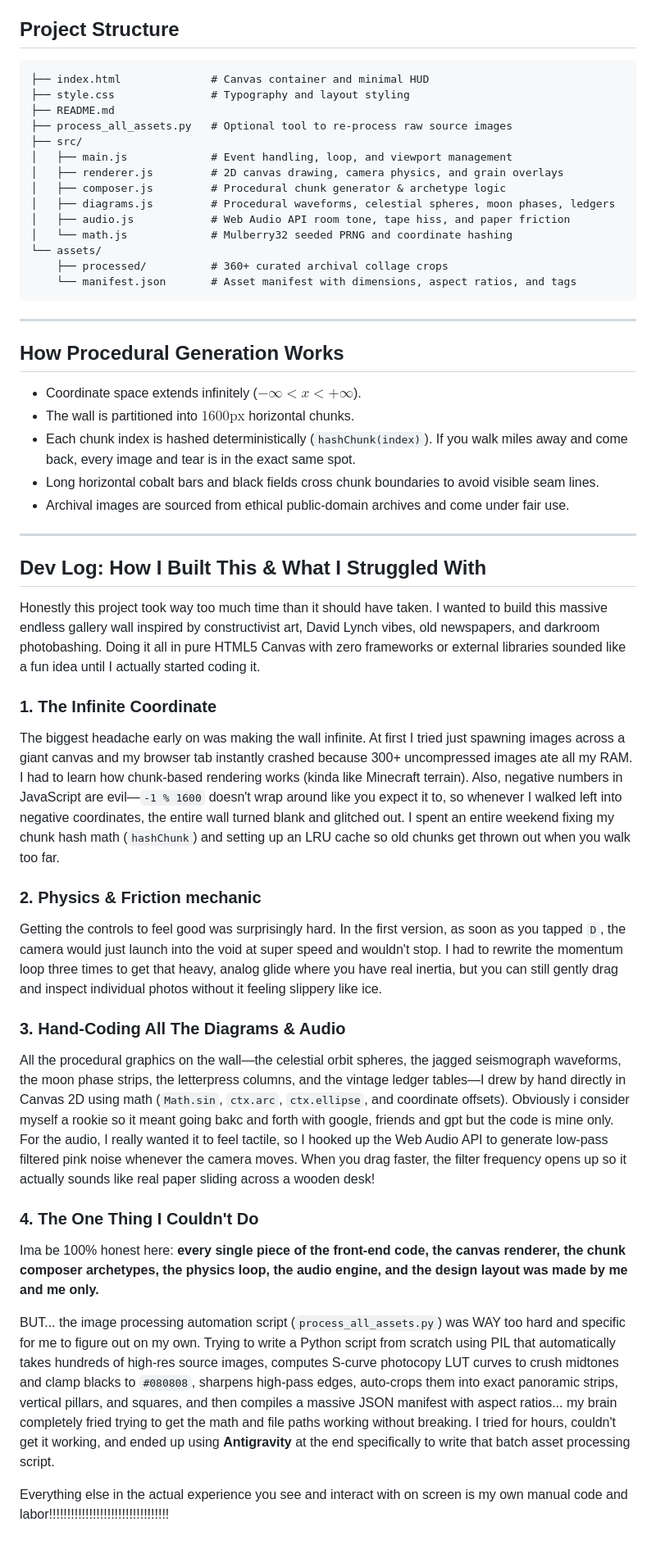
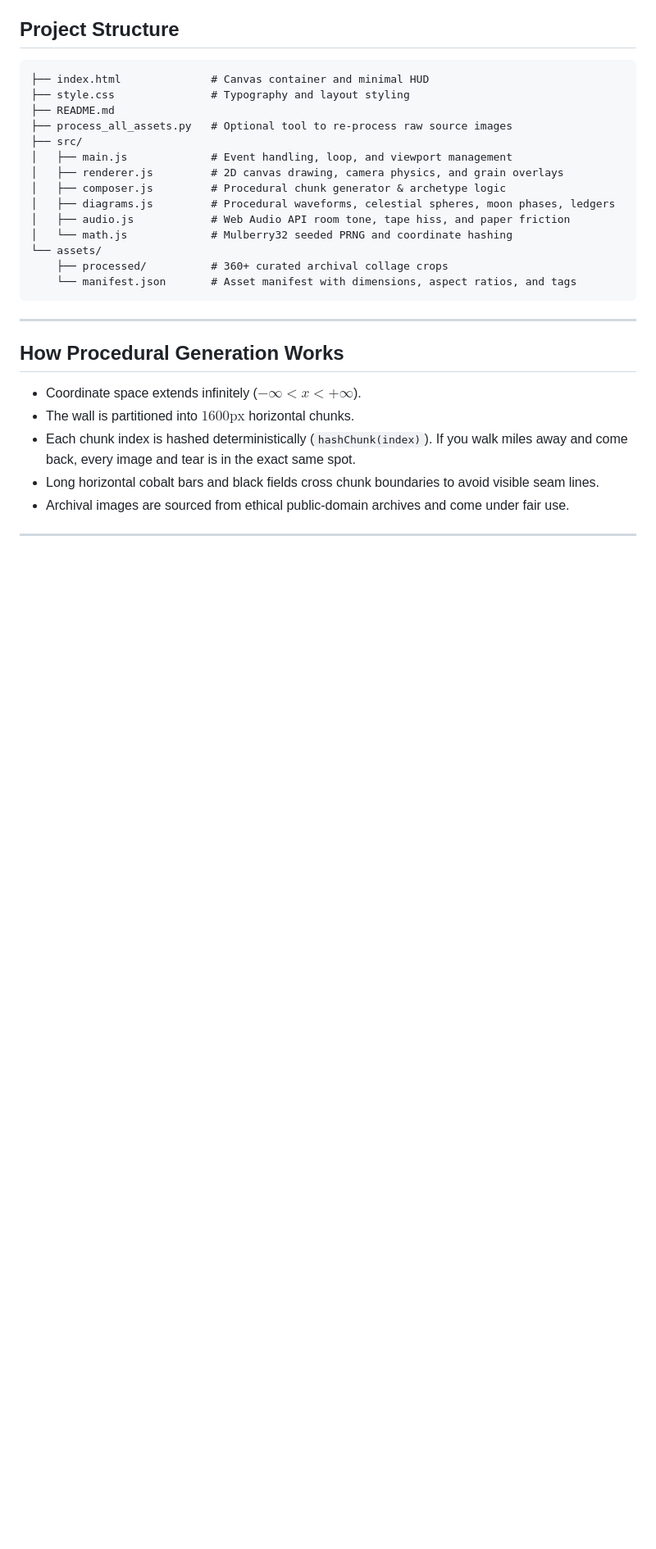
Before and after one commit to pra-n-jal/archival, a Markdown page: readme.md, the part around the change. Shown at 82% size. Rendered like a GitHub page; blank space fills up the shorter version.

Commit message:
Remove Dev Log section from readme
Removed the development log section detailing the challenges faced while building the project.

```diff
--- a/readme.md
+++ b/readme.md
@@ -76,25 +76,3 @@ Movement is momentum-based with smooth acceleration and gentle deceleration. The
 - Archival images are sourced from ethical public-domain archives and come under fair use.
 
 ---
-
-## Dev Log: How I Built This & What I Struggled With
-
-Honestly this project took way too much time than it should have taken. I wanted to build this massive endless gallery wall inspired by constructivist art, David Lynch vibes, old newspapers, and darkroom photobashing. Doing it all in pure HTML5 Canvas with zero frameworks or external libraries sounded like a fun idea until I actually started coding it.
-
-### 1. The Infinite Coordinate
-The biggest headache early on was making the wall infinite. At first I tried just spawning images across a giant canvas and my browser tab instantly crashed because 300+ uncompressed images ate all my RAM. I had to learn how chunk-based rendering works (kinda like Minecraft terrain).
-Also, negative numbers in JavaScript are evil—`-1 % 1600` doesn't wrap around like you expect it to, so whenever I walked left into negative coordinates, the entire wall turned blank and glitched out. I spent an entire weekend fixing my chunk hash math (`hashChunk`) and setting up an LRU cache so old chunks get thrown out when you walk too far.
-
-### 2. Physics & Friction mechanic
-Getting the controls to feel good was surprisingly hard. In the first version, as soon as you tapped `D`, the camera would just launch into the void at super  speed and wouldn't stop. I had to rewrite the momentum loop three times to get that heavy, analog glide where you have real inertia, but you can still gently drag and inspect individual photos without it feeling slippery like ice.
-
-### 3. Hand-Coding All The Diagrams & Audio
-All the procedural graphics on the wall—the celestial orbit spheres, the jagged seismograph waveforms, the moon phase strips, the letterpress columns, and the vintage ledger tables—I drew by hand directly in Canvas 2D using math (`Math.sin`, `ctx.arc`, `ctx.ellipse`, and coordinate offsets). Obviously i consider myself a rookie so it meant going bakc and forth with google, friends and gpt but the code is mine only.
-For the audio, I really wanted it to feel tactile, so I hooked up the Web Audio API to generate low-pass filtered pink noise whenever the camera moves. When you drag faster, the filter frequency opens up so it actually sounds like real paper sliding across a wooden desk!
-
-### 4. The One Thing I Couldn't Do
-Ima be 100% honest here: **every single piece of the front-end code, the canvas renderer, the chunk composer archetypes, the physics loop, the audio engine, and the design layout was made by me and me only.**
-
-BUT... the image processing automation script (`process_all_assets.py`) was WAY too hard and specific for me to figure out on my own. Trying to write a Python script from scratch using PIL that automatically takes hundreds of high-res source images, computes S-curve photocopy LUT curves to crush midtones and clamp blacks to `#080808`, sharpens high-pass edges, auto-crops them into exact panoramic strips, vertical pillars, and squares, and then compiles a massive JSON manifest with aspect ratios... my brain completely fried trying to get the math and file paths working without breaking. I tried for hours, couldn't get it working, and ended up using **Antigravity** at the end specifically to write that batch asset processing script.
-
-Everything else in the actual experience you see and interact with on screen is my own manual code and labor!!!!!!!!!!!!!!!!!!!!!!!!!!!!!!!!!
```
